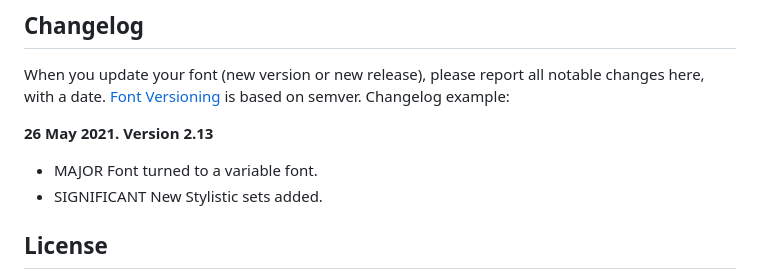
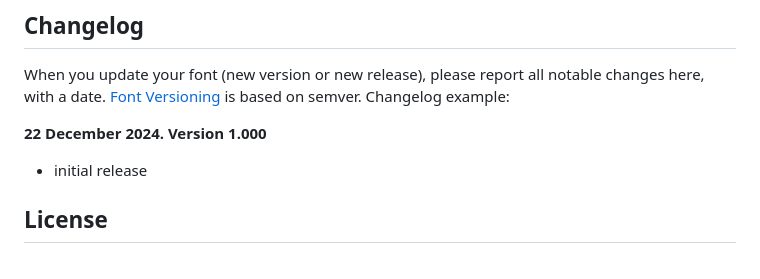
Before and after one commit to typofactur/winkysans, a Markdown page: README.md, the part around the change. GitHub-like rendering.

Commit message:
changelog

```diff
--- a/README.md
+++ b/README.md
@@ -73,9 +73,8 @@ When you update your font (new version or new release), please report all notabl
 [Font Versioning](https://github.com/googlefonts/gf-docs/tree/main/Spec#font-versioning) is based on semver.
 Changelog example:
 
-**26 May 2021. Version 2.13**
-- MAJOR Font turned to a variable font.
-- SIGNIFICANT New Stylistic sets added.
+**22 December 2024. Version 1.000**
+- initial release
 
 ## License
 
```
